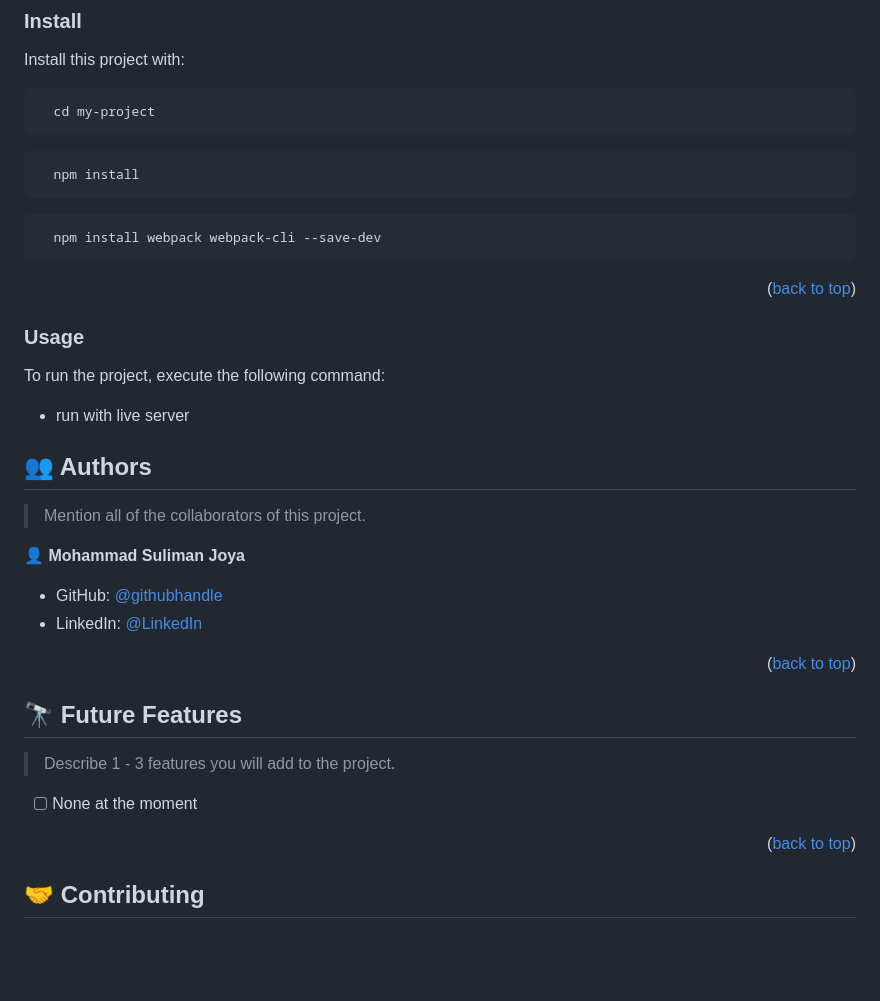
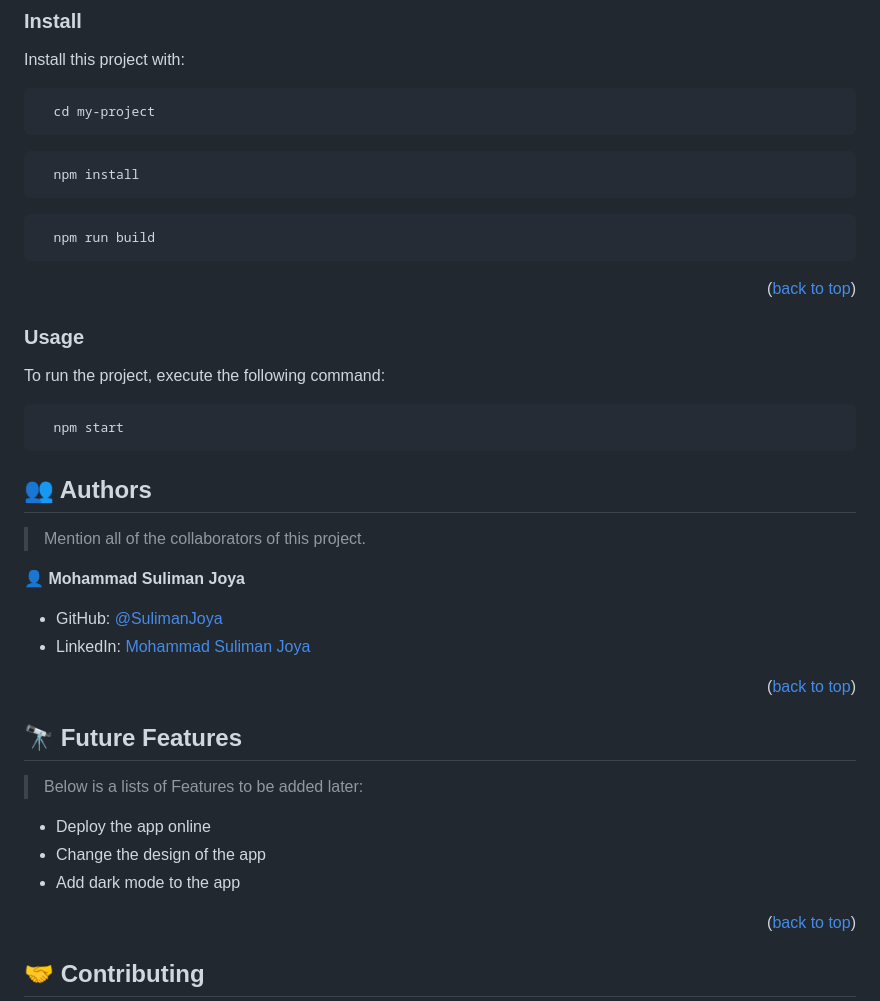
Before and after one commit to SulimanJoya/To-Do-List-Project, a Markdown page: README.md, the part around the change. GitHub-like rendering; blank space fills up the shorter version.

Commit message:
Update read me file by adding Future Features

````diff
--- a/README.md
+++ b/README.md
@@ -128,7 +128,7 @@ Install this project with:
 ```
 
 ```
-  npm install webpack webpack-cli --save-dev
+  npm run build
 ```
 
 <p align="right">(<a href="#readme-top">back to top</a>)</p>
@@ -137,41 +137,9 @@ Install this project with:
 
 To run the project, execute the following command:
 
-- run with live server
-
-<!--
-Example command:
-
 ```sh
-  rails server
+  npm start
 ```
---->
-
-<!-- ### Run tests
-
-To run tests, run the following command:
-
-<!--
-Example command:
-
-```sh
-  bin/rails test test/models/article_test.rb
-```
---->
-
-<!-- ### Deployment
-
-You can deploy this project using: -->
-
-<!--
-Example:
-
-```sh
-
-```
- -->
-
-<!-- <p align="right">(<a href="#readme-top">back to top</a>)</p> -->
 
 <!-- AUTHORS -->
 
@@ -181,8 +149,8 @@ Example:
 
 👤 **Mohammad Suliman Joya**
 
-- GitHub: [@githubhandle](https://github.com/SulimanJoya)
-- LinkedIn: [@LinkedIn](https://www.linkedin.com/in/sjoya66/)
+- GitHub: [@SulimanJoya](https://github.com/SulimanJoya)
+- LinkedIn: [Mohammad Suliman Joya](https://www.linkedin.com/in/sjoya66/)
 
 <p align="right">(<a href="#readme-top">back to top</a>)</p>
 
@@ -190,9 +158,11 @@ Example:
 
 ## 🔭 Future Features <a name="future-features"></a>
 
-> Describe 1 - 3 features you will add to the project.
+> Below is a lists of Features to be added later:
 
-- [ ] None at the moment
+- Deploy the app online
+- Change the design of the app
+- Add dark mode to the app
 
 <p align="right">(<a href="#readme-top">back to top</a>)</p>
 
````
